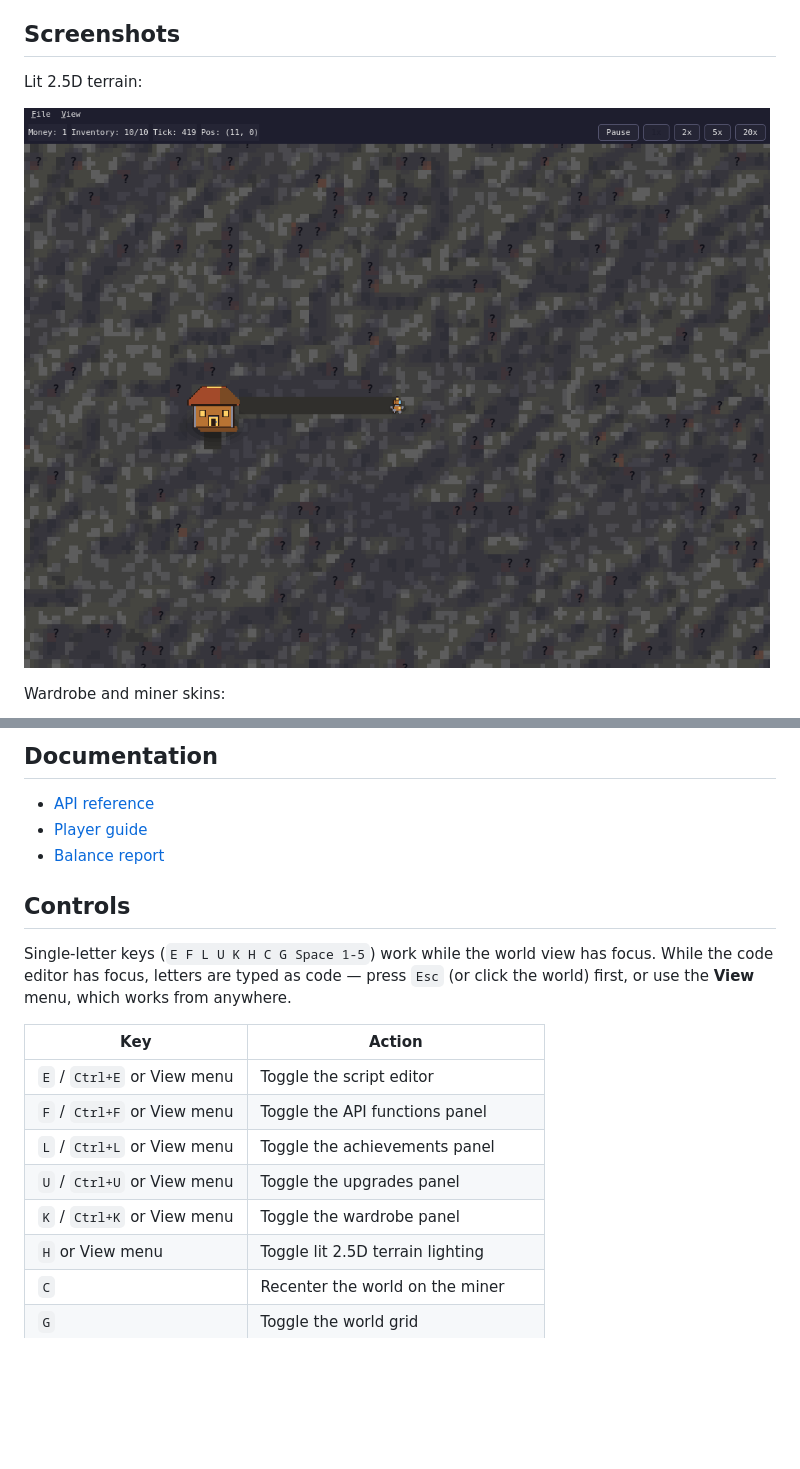
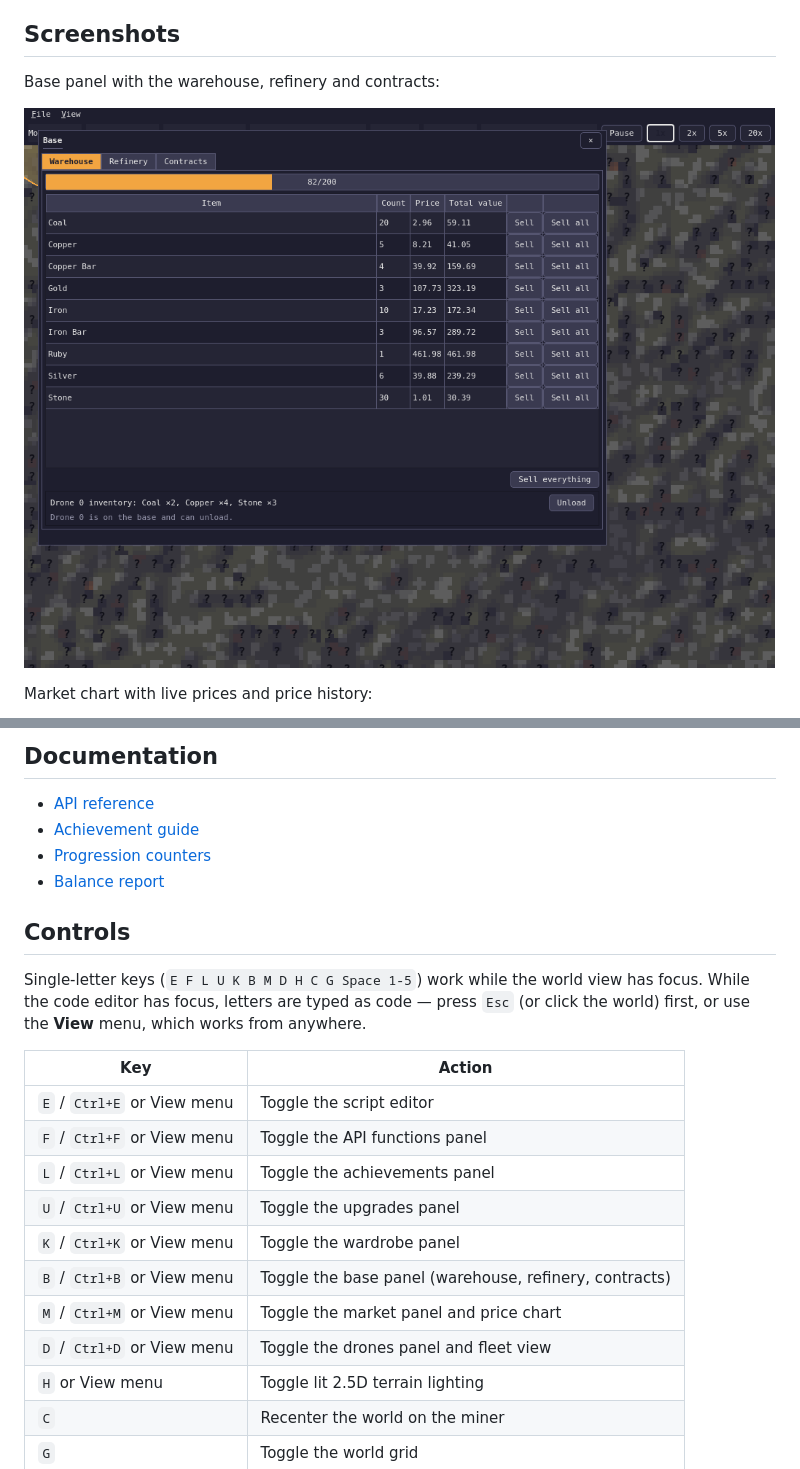
Before and after one commit to alexpr4587/MineSim, a Markdown page: README.md, 2 parts joined by grey strips. GitHub-like rendering; pictures changed too: docs/screenshot.png; blank space fills up the shorter version.

```diff
--- a/README.md
+++ b/README.md
@@ -8,5 +8,5 @@ functions, ores, upgrades and Python modules.
 
 ## Screenshots
 
-Lit 2.5D terrain:
+Base panel with the warehouse, refinery and contracts:
 
@@ -14,3 +14,3 @@ Lit 2.5D terrain:
 
-Wardrobe and miner skins:
+Market chart with live prices and price history:
 
@@ -35,14 +47,15 @@ Wardrobe and miner skins:
 ## Documentation
 
 - [API reference](docs/API.md)
-- [Player guide](docs/GUIDE.md)
+- [Achievement guide](docs/GUIDE.md)
+- [Progression counters](docs/PROGRESSION.md)
 - [Balance report](docs/BALANCE.md)
 
 ## Controls
 
-Single-letter keys (`E F L U K H C G Space 1-5`) work while the world view has
-focus. While the code editor has focus, letters are typed as code — press
-`Esc` (or click the world) first, or use the **View** menu, which works
+Single-letter keys (`E F L U K B M D H C G Space 1-5`) work while the world
+view has focus. While the code editor has focus, letters are typed as code —
+press `Esc` (or click the world) first, or use the **View** menu, which works
 from anywhere.
 
 | Key | Action |
@@ -52,6 +65,9 @@ from anywhere.
 | `L` / `Ctrl+L` or View menu | Toggle the achievements panel |
 | `U` / `Ctrl+U` or View menu | Toggle the upgrades panel |
 | `K` / `Ctrl+K` or View menu | Toggle the wardrobe panel |
+| `B` / `Ctrl+B` or View menu | Toggle the base panel (warehouse, refinery, contracts) |
+| `M` / `Ctrl+M` or View menu | Toggle the market panel and price chart |
+| `D` / `Ctrl+D` or View menu | Toggle the drones panel and fleet view |
 | `H` or View menu | Toggle lit 2.5D terrain lighting |
 | `C` | Recenter the world on the miner |
 | `G` | Toggle the world grid |
```
Also changed, not shown: other parts of README.md (+22 -10 lines), .github/pull_request_template.md (+7 -5 lines), CHANGELOG.md (+25 -0 lines), docs/screenshot-drones.png (added), docs/screenshot-market.png (added), 5 other files.
